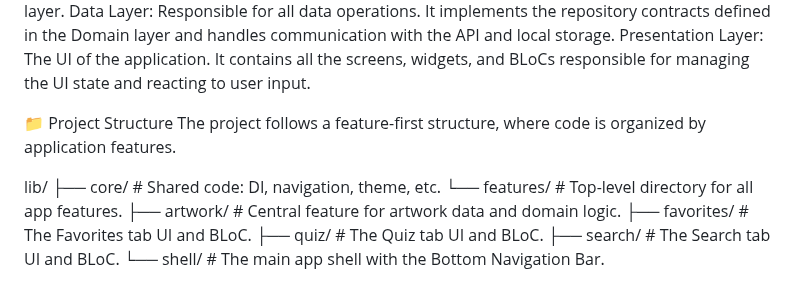
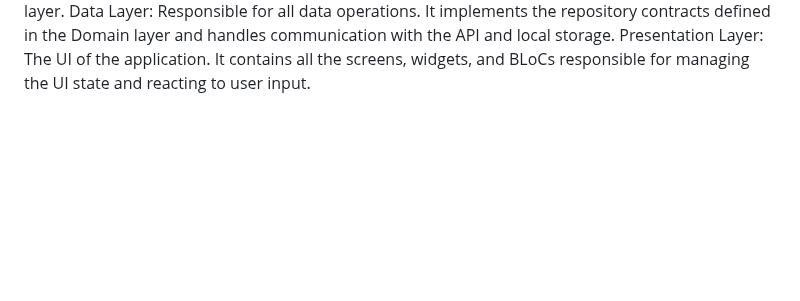
Before and after one commit to KulikPolina/ArtConnoisseurQuiz, a Markdown page: README.md, the part around the change. Drawn GitHub-style; blank space fills up the shorter version.

Commit message:
new readme

```diff
--- a/README.md
+++ b/README.md
@@ -52,15 +52,3 @@ The application is built following the principles of Clean Architecture. This se
 Domain Layer: The core of the application. It contains the business logic (Use Cases) and entity definitions. It has no dependencies on any other layer.
 Data Layer: Responsible for all data operations. It implements the repository contracts defined in the Domain layer and handles communication with the API and local storage.
 Presentation Layer: The UI of the application. It contains all the screens, widgets, and BLoCs responsible for managing the UI state and reacting to user input.
-
-📁 Project Structure
-The project follows a feature-first structure, where code is organized by application features.
-
-lib/
-├── core/               # Shared code: DI, navigation, theme, etc.
-└── features/           # Top-level directory for all app features.
-    ├── artwork/        # Central feature for artwork data and domain logic.
-    ├── favorites/      # The Favorites tab UI and BLoC.
-    ├── quiz/           # The Quiz tab UI and BLoC.
-    ├── search/         # The Search tab UI and BLoC.
-    └── shell/          # The main app shell with the Bottom Navigation Bar.
```
